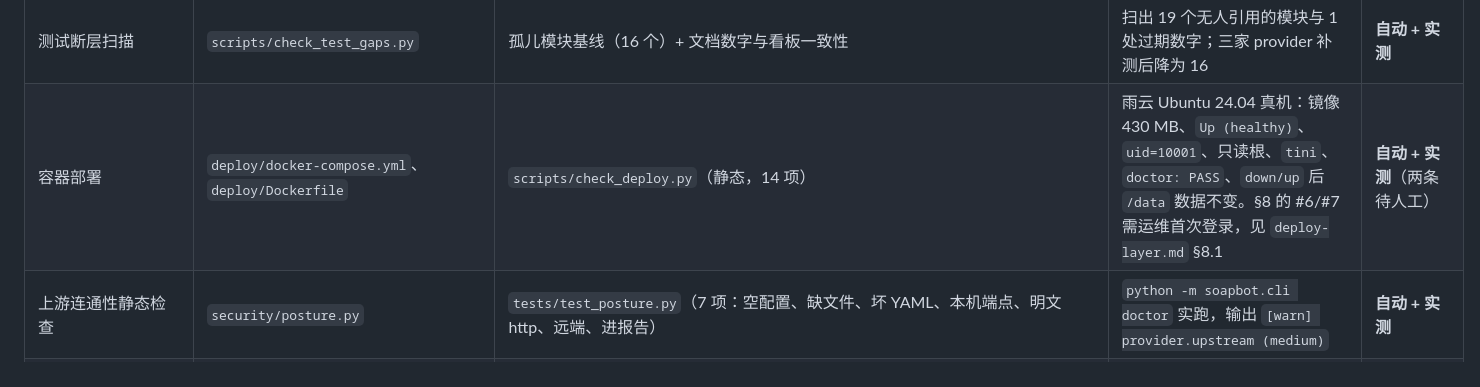
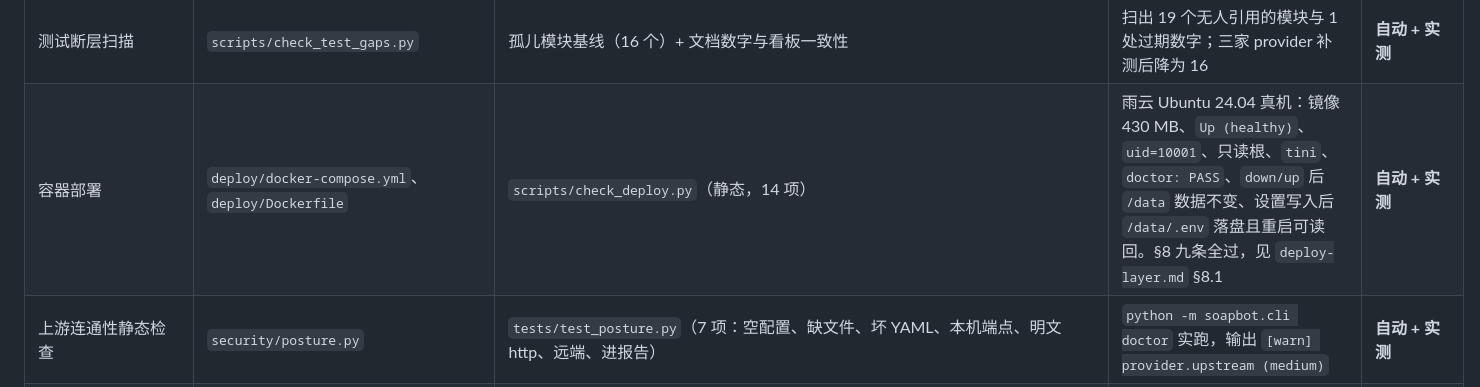
Before and after one commit to Soa4P/soapbot, a Markdown page: docs/verification-matrix.md, the part around the change. Rendered like a GitHub page.

```diff
--- a/docs/verification-matrix.md
+++ b/docs/verification-matrix.md
@@ -36,7 +36,7 @@
 | 三家 Provider 的报文映射 | `providers/anthropic.py`、`gemini.py`、`ollama.py` | `tests/test_providers_mapping.py`（7 项：system 提升、data URL 转换、token 字段名、`done` 终止、角色重命名、429→`ProviderError`） | — | **仅自动** |
 | 可访问性静态规则 | `scripts/check_a11y.py` | 22 个组件 × 4 条规则（按钮名称、点击目标可聚焦、img 有 alt、对话框有语义） | 规则查出两处表格行只能鼠标点击，已补 `tabindex` 与 Enter/Space。**但这两行的键盘路径只由模板断言覆盖**：本机没有已配置的人格与会话，表格为空，浏览器里按不到那一行 | **仅自动**（键盘实测缺数据） |
 | 测试断层扫描 | `scripts/check_test_gaps.py` | 孤儿模块基线（16 个）+ 文档数字与看板一致性 | 扫出 19 个无人引用的模块与 1 处过期数字；三家 provider 补测后降为 16 | **自动 + 实测** |
-| 容器部署 | `deploy/docker-compose.yml`、`deploy/Dockerfile` | `scripts/check_deploy.py`（静态，14 项） | 雨云 Ubuntu 24.04 真机：镜像 430 MB、`Up (healthy)`、`uid=10001`、只读根、`tini`、`doctor: PASS`、`down/up` 后 `/data` 数据不变。§8 的 #6/#7 需运维首次登录，见 `deploy-layer.md` §8.1 | **自动 + 实测**（两条待人工） |
+| 容器部署 | `deploy/docker-compose.yml`、`deploy/Dockerfile` | `scripts/check_deploy.py`（静态，14 项） | 雨云 Ubuntu 24.04 真机：镜像 430 MB、`Up (healthy)`、`uid=10001`、只读根、`tini`、`doctor: PASS`、`down/up` 后 `/data` 数据不变、设置写入后 `/data/.env` 落盘且重启可读回。§8 九条全过，见 `deploy-layer.md` §8.1 | **自动 + 实测** |
 | 上游连通性静态检查 | `security/posture.py` | `tests/test_posture.py`（7 项：空配置、缺文件、坏 YAML、本机端点、明文 http、远端、进报告） | `python -m soapbot.cli doctor` 实跑，输出 `[warn] provider.upstream (medium)` | **自动 + 实测** |
 | `doctor --probe` 网络探测 | `security/posture.py`、`cli.py` | `test_posture.py`：401 ⇒ 可达、503 ⇒ 不可达（mock transport，规则本身）；另有本地回环服务端的 Socket 测试 | 只对本地回环跑过。**本机回环被拦截返回 502，那条 Socket 测试在此环境会 skip**，规则由 mock 版覆盖 | **仅自动**（真实云端探测**未验证**） |
 | 进度看板契约 | `docs/progress/` | `tests/test_progress_board.py`（8 项：时间戳带时区、状态枚举、blocked 必须写原因、done 不得留未完成文件） | 浏览器打开：显示「最后更新 32 秒前」，无陈旧横幅 | **自动 + 实测** |
```
Also changed, not shown: docs/deploy-layer.md (+3 -3 lines).
